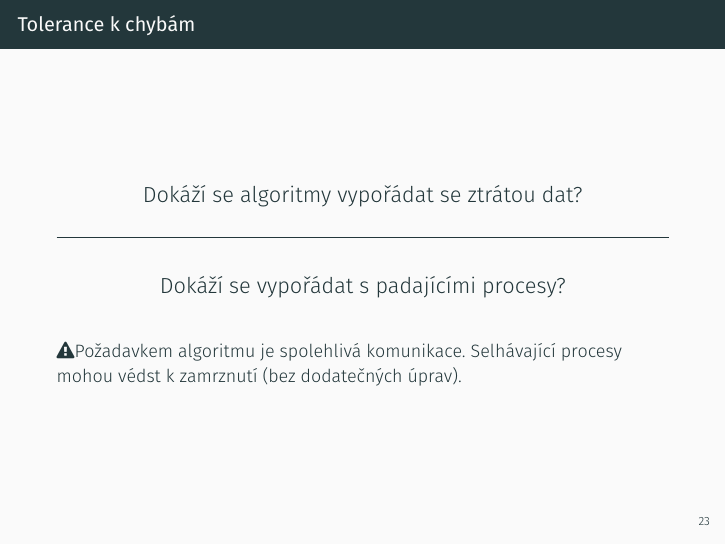
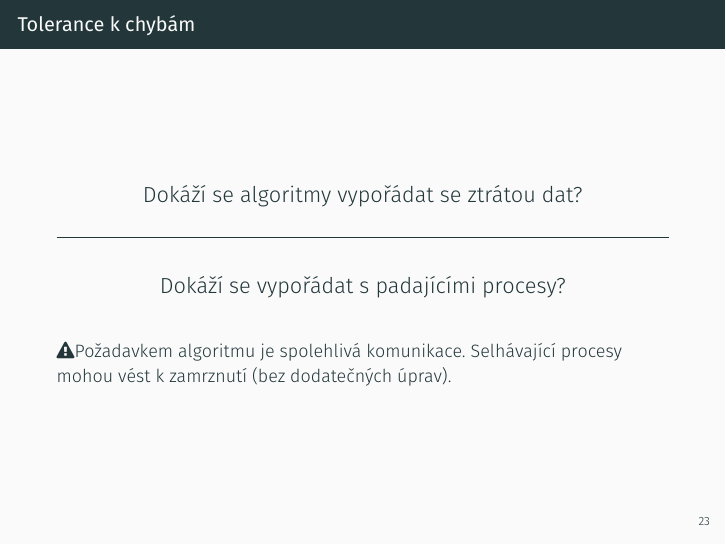
Before and after one commit to aicenter/PDV-tutorials, LaTeX slides (11.tex): page 84 of 87. Compiled offline with XeLaTeX; a missing font is replaced by an installed copy or a similar font.

Commit message:
Fixed typo in tutorial 11

```diff
--- a/11.tex
+++ b/11.tex
@@ -702,7 +702,7 @@ Serializaci jsme v DS již využívali$\dots $
 
 \pause \vspace{1em}
 
-\faWarning Požadavkem algoritmu je spolehlivá komunikace. Selhávající procesy mohou védst k zamrznutí (bez dodatečných úprav).
+\faWarning Požadavkem algoritmu je spolehlivá komunikace. Selhávající procesy mohou vést k zamrznutí (bez dodatečných úprav).
 % FIFO není podmínkou algoritmu
 
 \end{frame}
```
Also changed, not shown: 11.tex (2 more changed lines).
